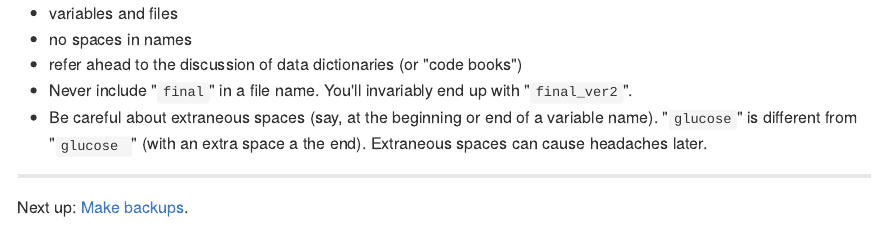
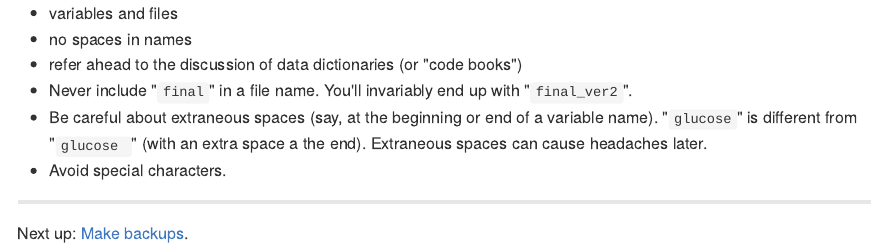
Before and after one commit to kbroman/dataorg, an R Markdown document (pages/names.Rmd): the page in a window 1100 px wide, from its top. The pictures show the output file pages/names.md that the author committed with the source, drawn offline in the style of GitHub.

Commit message:
names: avoid special characters

```diff
--- a/pages/names.Rmd
+++ b/pages/names.Rmd
@@ -13,6 +13,7 @@ description: "Data organization: naming things"
   a variable name). "`glucose`" is different from "`glucose `" (with
   an extra space a the end). Extraneous spaces can cause headaches
   later.
+- Avoid special characters.
 
 ---
 
```
Also changed, not shown: pages/names.md.
